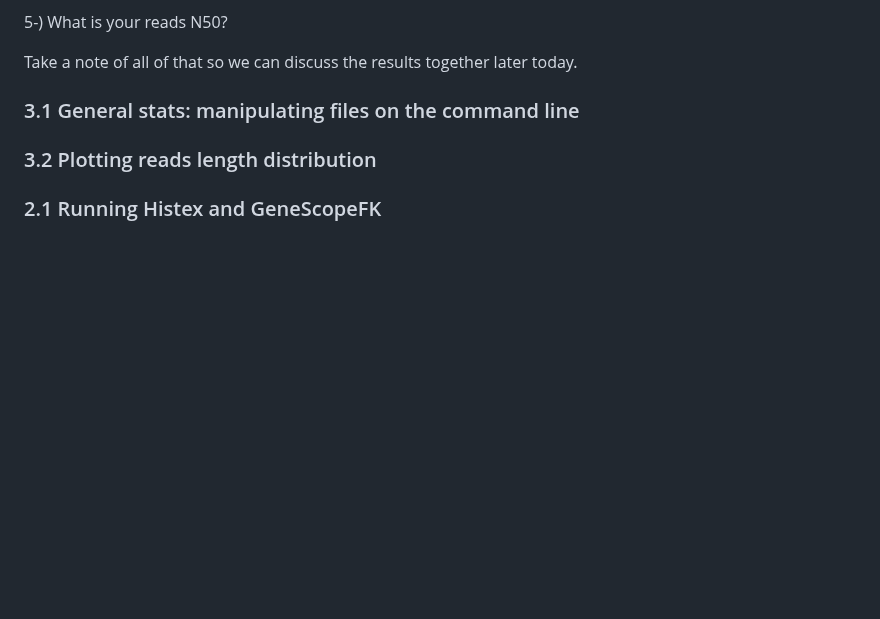
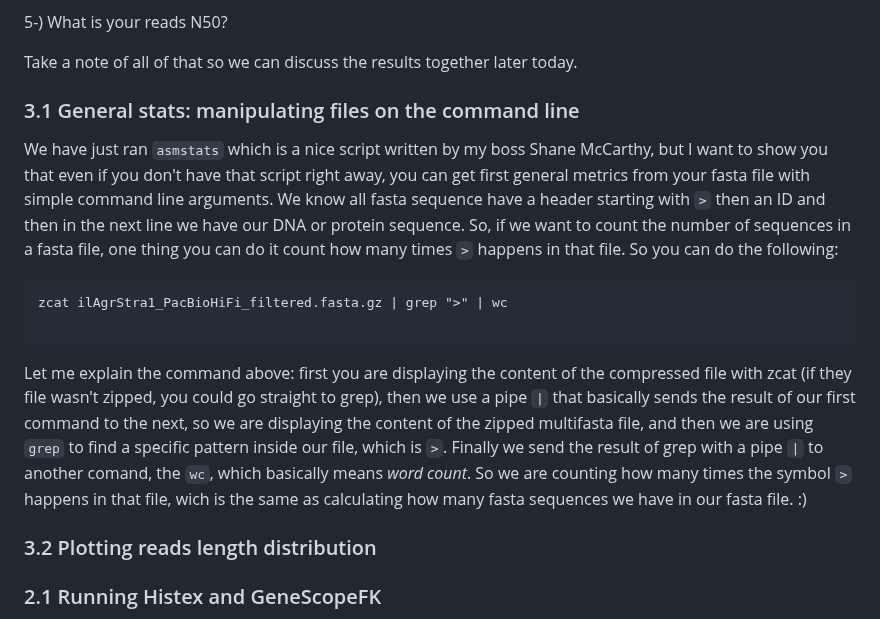
Before and after one commit to mduchoslav/Evomics_Intro_to_R, a Markdown page: CESKY_KRUMLOV.md, the part around the change. Drawn GitHub-style; blank space fills up the shorter version.

````diff
--- a/CESKY_KRUMLOV.md
+++ b/CESKY_KRUMLOV.md
@@ -81,6 +81,16 @@ Take a note of all of that so we can discuss the results together later today.
 
 ### 3.1 General stats: manipulating files on the command line
 
+We have just ran `asmstats` which is a nice script written by my boss Shane McCarthy, but I want to show you that even if you don't have that script right away, you can get first general metrics from your fasta file with simple command line arguments.
+We know all fasta sequence have a header starting with `>` then an ID and then in the next line we have our DNA or protein sequence. So, if we want to count the number of sequences in a fasta file, one thing you can do it count how many times `>` happens in that file. So you can do the following:
+
+```
+zcat ilAgrStra1_PacBioHiFi_filtered.fasta.gz | grep ">" | wc
+
+```
+Let me explain the command above: first you are displaying the content of the compressed file with zcat (if they file wasn't zipped, you could go straight to grep), then we use a pipe `|` that basically sends the result of our first command to the next, so we are displaying the content of the zipped multifasta file, and then we are using `grep` to find a specific pattern inside our file, which is `>`. Finally we send the result of grep with a pipe `|` to another comand, the `wc`, which basically means _word count_. So we are counting how many times the symbol `>` happens in that file, wich is the same as calculating how many fasta sequences we have in our fasta file. :)
+
+
 ### 3.2 Plotting reads length distribution
 
 ### 2.1 Running Histex and GeneScopeFK
````
